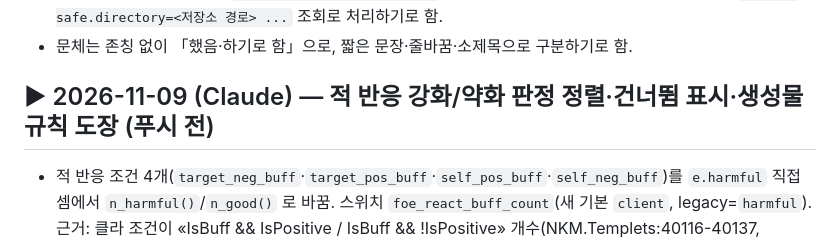
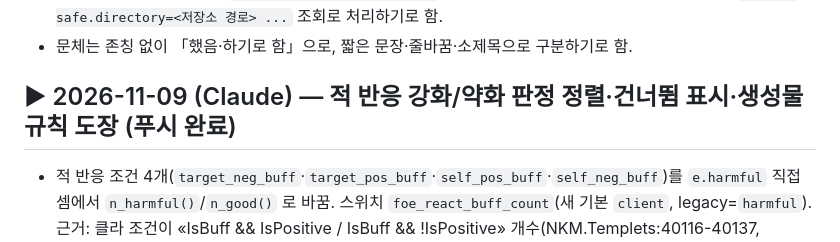
Before and after one commit to QooReche/starsavior-party-navigator, a Markdown page: HANDOFF.md, the part around the change. GitHub-like rendering.

Commit message:
HANDOFF: 11/09 절 푸시 완료 표시
Co-Authored-By: Claude Sonnet 5.5 <noreply@anthropic.com>

```diff
--- a/HANDOFF.md
+++ b/HANDOFF.md
@@ -47,7 +47,7 @@
 - PowerShell 한글 읽기는 `Get-Content -Encoding utf8`, git dubious ownership은 설정 변경 없이 `git -c safe.directory=<저장소 경로> ...` 조회로 처리하기로 함.
 - 문체는 존칭 없이 「했음·하기로 함」으로, 짧은 문장·줄바꿈·소제목으로 구분하기로 함.
 
-## ▶ 2026-11-09 (Claude) — 적 반응 강화/약화 판정 정렬·건너뜀 표시·생성물 규칙 도장 (푸시 전)
+## ▶ 2026-11-09 (Claude) — 적 반응 강화/약화 판정 정렬·건너뜀 표시·생성물 규칙 도장 (푸시 완료)
 
 - 적 반응 조건 4개(`target_neg_buff`·`target_pos_buff`·`self_pos_buff`·`self_neg_buff`)를 `e.harmful` 직접 셈에서 `n_harmful()`/`n_good()` 로 바꿈. 스위치 `foe_react_buff_count`(새 기본 `client`, legacy=`harmful`). 근거: 클라 조건이 «IsBuff && IsPositive / IsBuff && !IsPositive» 개수(NKM.Templets:40116-40137, 42099-42270)를 쓰고 `buff_count_source` 와 같은 기준임. 현재 `data/foe_react.json` 에 이 4개 조건을 쓰는 줄이 없어 **결과는 안 바뀜**(잠재 결함 정리). 클라가 세는 효과 목록의 세부(표시 효과 등)는 미확인. 시험 `foe_react_test.TestBuffPresence`(기본을 harmful 로 돌리면 실패 확인), `rules_test` 키 목록.
 - 건너뜀 표시: 환경 때문에 못 돌린 검사(node 없음·`COSMO_TABLES`/비공개 표 없음)를 `tools/runtime.skip_note()` 로 표식(`[건너뜀]`)을 남기고, `run_tests.py` 가 표식과 unittest `skipped=N` 을 모아 끝에 «건너뜀 N건» 으로 보임. `--strict` 이면 실패로 침. 이 PC 는 node 있음, `COSMO_TABLES` 없어 1건 건너뜀.
```
